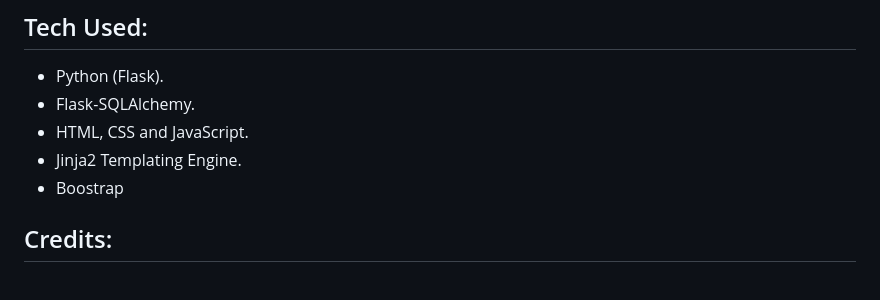
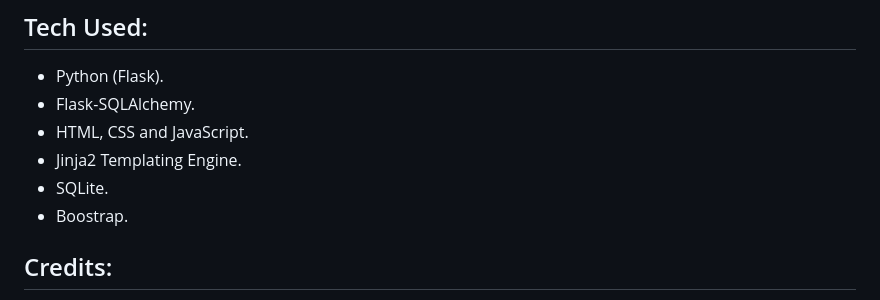
Before and after one commit to ivober03/GYM-System-Manager, a Markdown page: README.md, the part around the change. Drawn GitHub-style.

```diff
--- a/README.md
+++ b/README.md
@@ -163,7 +163,8 @@ To run the web application locally, follow these steps:
   - Flask-SQLAlchemy.
   - HTML, CSS and JavaScript.
   - Jinja2 Templating Engine.
-  - Boostrap
+  - SQLite.
+  - Boostrap.
 
 ## Credits:
 
```
